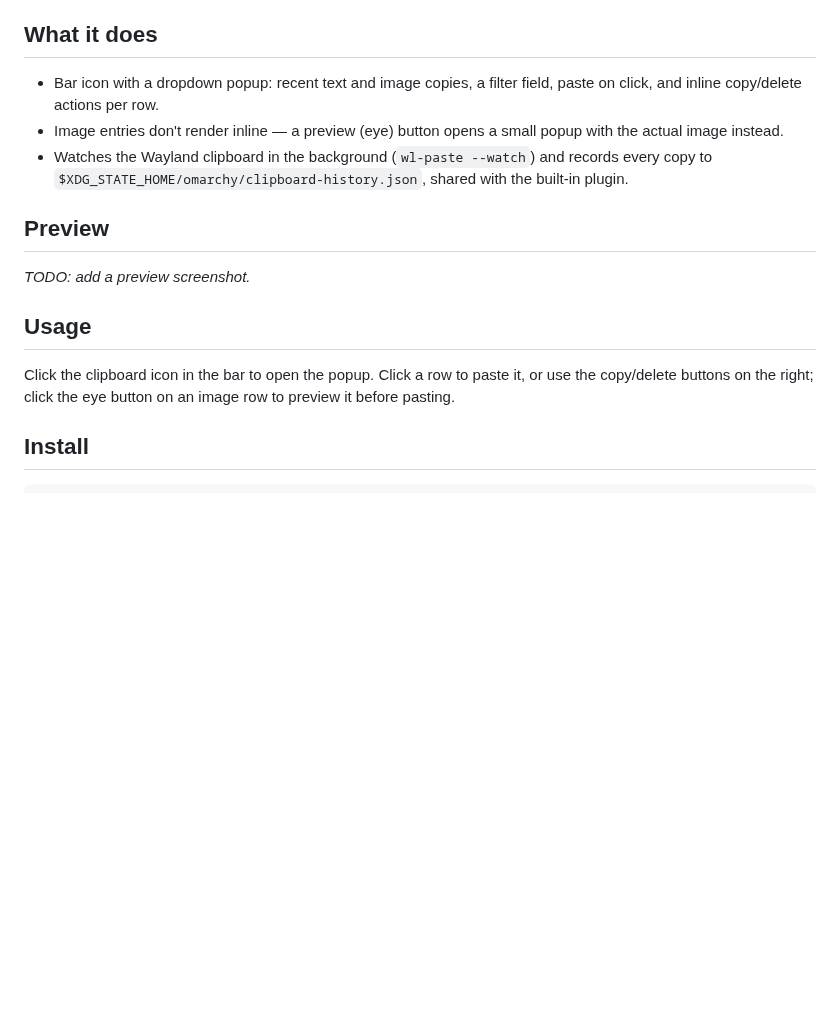
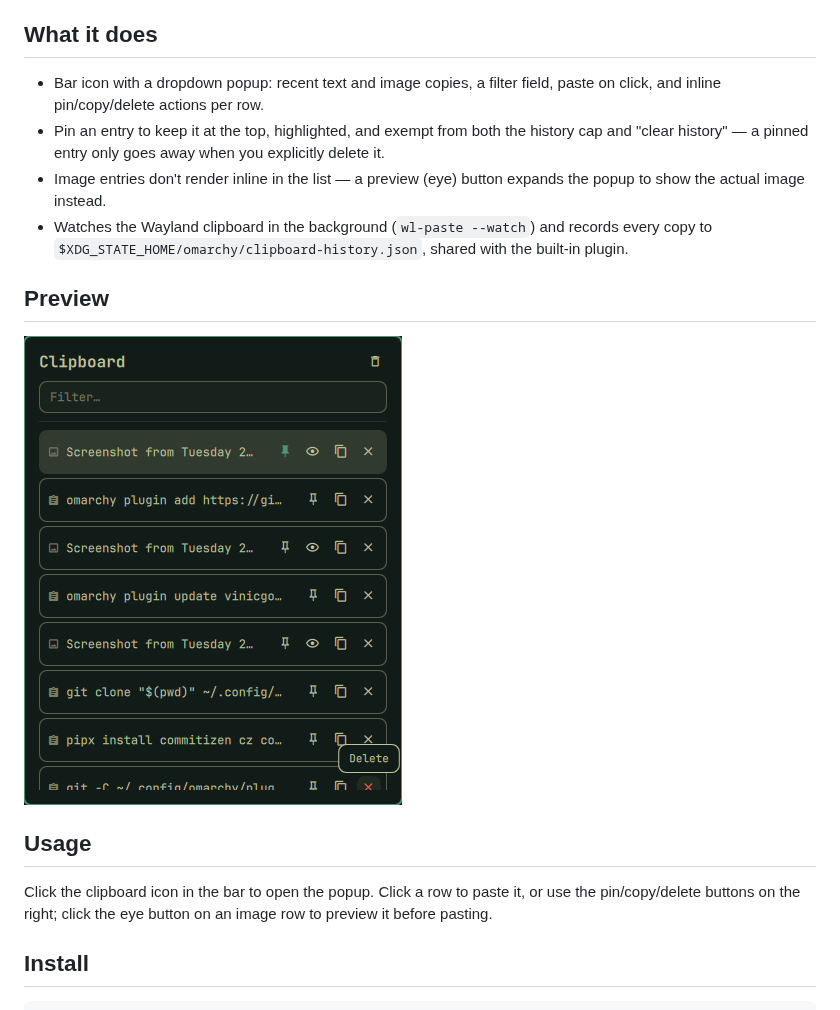
Before and after one commit to vinicgobbi/omarchy-plugin-clipboard, a Markdown page: README.md, the part around the change. GitHub-like rendering; pictures changed too: preview.png (added); blank space fills up the shorter version.

Commit message:
docs: adiciona screenshot do popup e documenta o pin no README

```diff
--- a/README.md
+++ b/README.md
@@ -9,10 +9,13 @@ full-screen overlay.
 ## What it does
 
 - Bar icon with a dropdown popup: recent text and image copies, a
-  filter field, paste on click, and inline copy/delete actions per
+  filter field, paste on click, and inline pin/copy/delete actions per
   row.
-- Image entries don't render inline — a preview (eye) button opens a
-  small popup with the actual image instead.
+- Pin an entry to keep it at the top, highlighted, and exempt from
+  both the history cap and "clear history" — a pinned entry only goes
+  away when you explicitly delete it.
+- Image entries don't render inline in the list — a preview (eye)
+  button expands the popup to show the actual image instead.
 - Watches the Wayland clipboard in the background (`wl-paste --watch`)
   and records every copy to
   `$XDG_STATE_HOME/omarchy/clipboard-history.json`, shared with the
@@ -20,13 +23,13 @@ full-screen overlay.
 
 ## Preview
 
-_TODO: add a preview screenshot._
+![Clipboard popup](preview.png)
 
 ## Usage
 
 Click the clipboard icon in the bar to open the popup. Click a row to
-paste it, or use the copy/delete buttons on the right; click the eye
-button on an image row to preview it before pasting.
+paste it, or use the pin/copy/delete buttons on the right; click the
+eye button on an image row to preview it before pasting.
 
 ## Install
 
```
